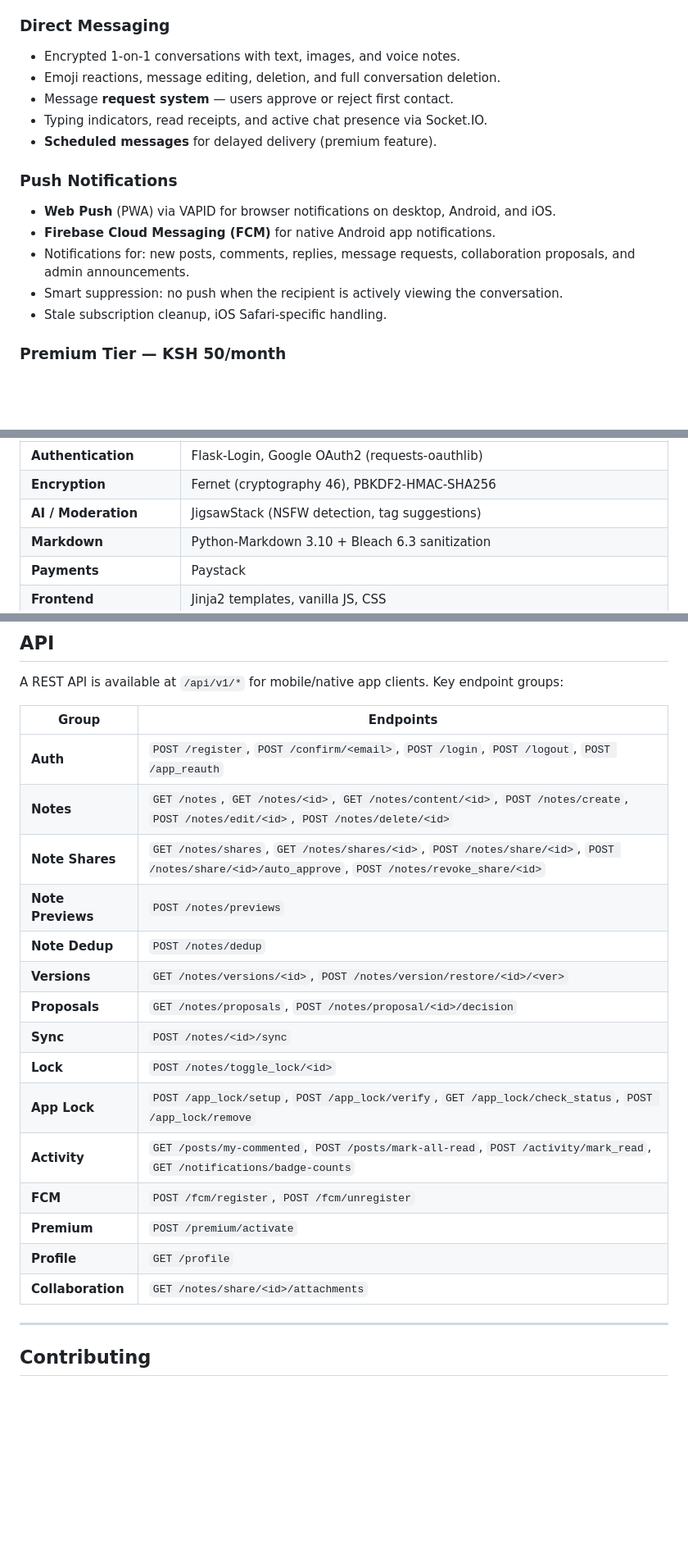
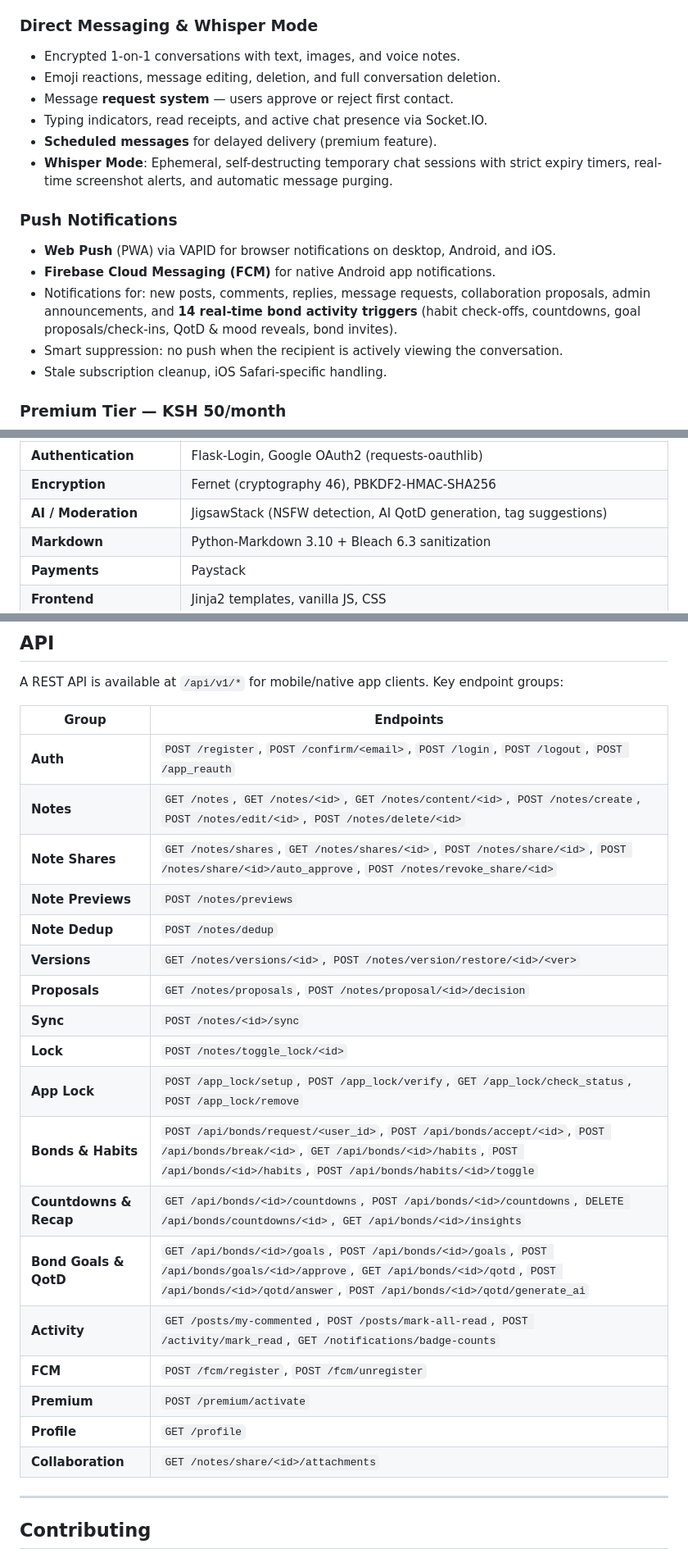
Before and after one commit to vincent0-ai/echowithin, a Markdown page: README.md, 3 parts joined by grey strips. Shown at 82% size. GitHub-like rendering; blank space fills up the shorter version.

Commit message:
Updated the README documentation with the latest changes

```diff
--- a/README.md
+++ b/README.md
@@ -42,19 +53,20 @@ EchoWithin is a community platform that combines blogging, encrypted personal no
 - Reporting system for rule violations.
 - Tiered limits: 1 community (free) → 5 communities (premium).
 
-### Direct Messaging
+### Direct Messaging & Whisper Mode
 
 - Encrypted 1-on-1 conversations with text, images, and voice notes.
 - Emoji reactions, message editing, deletion, and full conversation deletion.
 - Message **request system** — users approve or reject first contact.
 - Typing indicators, read receipts, and active chat presence via Socket.IO.
 - **Scheduled messages** for delayed delivery (premium feature).
+- **Whisper Mode**: Ephemeral, self-destructing temporary chat sessions with strict expiry timers, real-time screenshot alerts, and automatic message purging.
 
 ### Push Notifications
 
 - **Web Push** (PWA) via VAPID for browser notifications on desktop, Android, and iOS.
 - **Firebase Cloud Messaging (FCM)** for native Android app notifications.
-- Notifications for: new posts, comments, replies, message requests, collaboration proposals, and admin announcements.
+- Notifications for: new posts, comments, replies, message requests, collaboration proposals, admin announcements, and **14 real-time bond activity triggers** (habit check-offs, countdowns, goal proposals/check-ins, QotD & mood reveals, bond invites).
 - Smart suppression: no push when the recipient is actively viewing the conversation.
 - Stale subscription cleanup, iOS Safari-specific handling.
 
@@ -128,7 +141,7 @@ All new accounts receive a **1-day free trial** of premium features. Payments pr
 | **Email**              | Flask-Mail (SMTP) with List-Unsubscribe headers                                |
 | **Authentication**     | Flask-Login, Google OAuth2 (requests-oauthlib)                                 |
 | **Encryption**         | Fernet (cryptography 46), PBKDF2-HMAC-SHA256                                   |
-| **AI / Moderation**    | JigsawStack (NSFW detection, tag suggestions)                                  |
+| **AI / Moderation**    | JigsawStack (NSFW detection, AI QotD generation, tag suggestions)             |
 | **Markdown**           | Python-Markdown 3.10 + Bleach 6.3 sanitization                                 |
 | **Payments**           | Paystack                                                                       |
 | **Frontend**           | Jinja2 templates, vanilla JS, CSS                                              |
@@ -254,23 +269,26 @@ gunicorn -k geventwebsocket.gunicorn.workers.GeventWebSocketWorker \
 
 A REST API is available at `/api/v1/*` for mobile/native app clients. Key endpoint groups:
 
-| Group             | Endpoints                                                                                                              |
-| ----------------- | ---------------------------------------------------------------------------------------------------------------------- |
-| **Auth**          | `POST /register`, `POST /confirm/<email>`, `POST /login`, `POST /logout`, `POST /app_reauth`                           |
-| **Notes**         | `GET /notes`, `GET /notes/<id>`, `GET /notes/content/<id>`, `POST /notes/create`, `POST /notes/edit/<id>`, `POST /notes/delete/<id>` |
-| **Note Shares**   | `GET /notes/shares`, `GET /notes/shares/<id>`, `POST /notes/share/<id>`, `POST /notes/share/<id>/auto_approve`, `POST /notes/revoke_share/<id>` |
-| **Note Previews** | `POST /notes/previews`                                                                                                 |
-| **Note Dedup**    | `POST /notes/dedup`                                                                                                    |
-| **Versions**      | `GET /notes/versions/<id>`, `POST /notes/version/restore/<id>/<ver>`                                                   |
-| **Proposals**     | `GET /notes/proposals`, `POST /notes/proposal/<id>/decision`                                                           |
-| **Sync**          | `POST /notes/<id>/sync`                                                                                                |
-| **Lock**          | `POST /notes/toggle_lock/<id>`                                                                                         |
-| **App Lock**      | `POST /app_lock/setup`, `POST /app_lock/verify`, `GET /app_lock/check_status`, `POST /app_lock/remove`                |
-| **Activity**      | `GET /posts/my-commented`, `POST /posts/mark-all-read`, `POST /activity/mark_read`, `GET /notifications/badge-counts`  |
-| **FCM**           | `POST /fcm/register`, `POST /fcm/unregister`                                                                           |
-| **Premium**       | `POST /premium/activate`                                                                                               |
-| **Profile**       | `GET /profile`                                                                                                         |
-| **Collaboration** | `GET /notes/share/<id>/attachments`                                                                                    |
+| Group                 | Endpoints                                                                                                                                                                             |
+| --------------------- | ------------------------------------------------------------------------------------------------------------------------------------------------------------------------------------- |
+| **Auth**              | `POST /register`, `POST /confirm/<email>`, `POST /login`, `POST /logout`, `POST /app_reauth`                                                                                         |
+| **Notes**             | `GET /notes`, `GET /notes/<id>`, `GET /notes/content/<id>`, `POST /notes/create`, `POST /notes/edit/<id>`, `POST /notes/delete/<id>`                                                 |
+| **Note Shares**       | `GET /notes/shares`, `GET /notes/shares/<id>`, `POST /notes/share/<id>`, `POST /notes/share/<id>/auto_approve`, `POST /notes/revoke_share/<id>`                                     |
+| **Note Previews**     | `POST /notes/previews`                                                                                                                                                                |
+| **Note Dedup**        | `POST /notes/dedup`                                                                                                                                                                   |
+| **Versions**          | `GET /notes/versions/<id>`, `POST /notes/version/restore/<id>/<ver>`                                                                                                                  |
+| **Proposals**         | `GET /notes/proposals`, `POST /notes/proposal/<id>/decision`                                                                                                                          |
+| **Sync**              | `POST /notes/<id>/sync`                                                                                                                                                               |
+| **Lock**              | `POST /notes/toggle_lock/<id>`                                                                                                                                                        |
+| **App Lock**          | `POST /app_lock/setup`, `POST /app_lock/verify`, `GET /app_lock/check_status`, `POST /app_lock/remove`                                                                               |
+| **Bonds & Habits**    | `POST /api/bonds/request/<user_id>`, `POST /api/bonds/accept/<id>`, `POST /api/bonds/break/<id>`, `GET /api/bonds/<id>/habits`, `POST /api/bonds/<id>/habits`, `POST /api/bonds/habits/<id>/toggle` |
+| **Countdowns & Recap**| `GET /api/bonds/<id>/countdowns`, `POST /api/bonds/<id>/countdowns`, `DELETE /api/bonds/countdowns/<id>`, `GET /api/bonds/<id>/insights`                                              |
+| **Bond Goals & QotD** | `GET /api/bonds/<id>/goals`, `POST /api/bonds/<id>/goals`, `POST /api/bonds/goals/<id>/approve`, `GET /api/bonds/<id>/qotd`, `POST /api/bonds/<id>/qotd/answer`, `POST /api/bonds/<id>/qotd/generate_ai` |
+| **Activity**          | `GET /posts/my-commented`, `POST /posts/mark-all-read`, `POST /activity/mark_read`, `GET /notifications/badge-counts`                                                                 |
+| **FCM**               | `POST /fcm/register`, `POST /fcm/unregister`                                                                                                                                          |
+| **Premium**           | `POST /premium/activate`                                                                                                                                                              |
+| **Profile**           | `GET /profile`                                                                                                                                                                        |
+| **Collaboration**     | `GET /notes/share/<id>/attachments`                                                                                                                                                   |
 
 ---
 
```
Also changed, not shown: other parts of README.md (+17 -3 lines).
